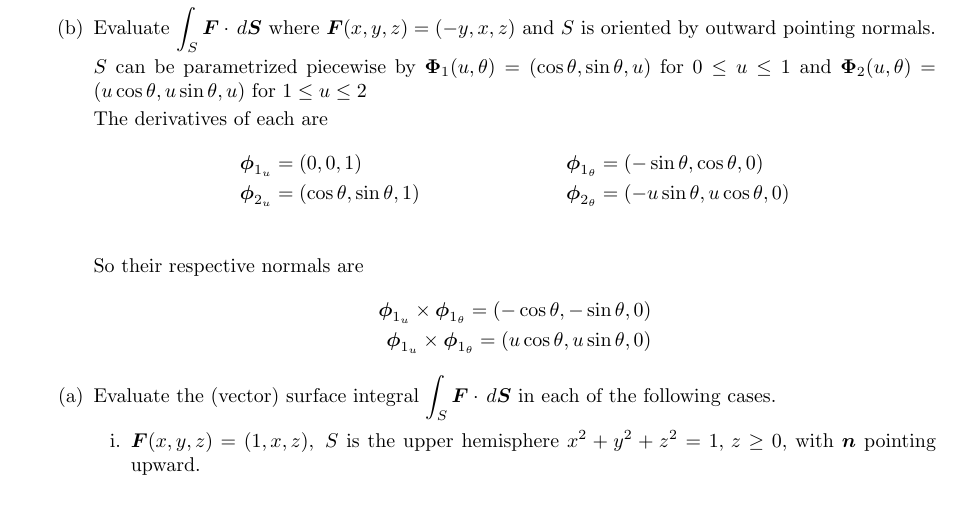
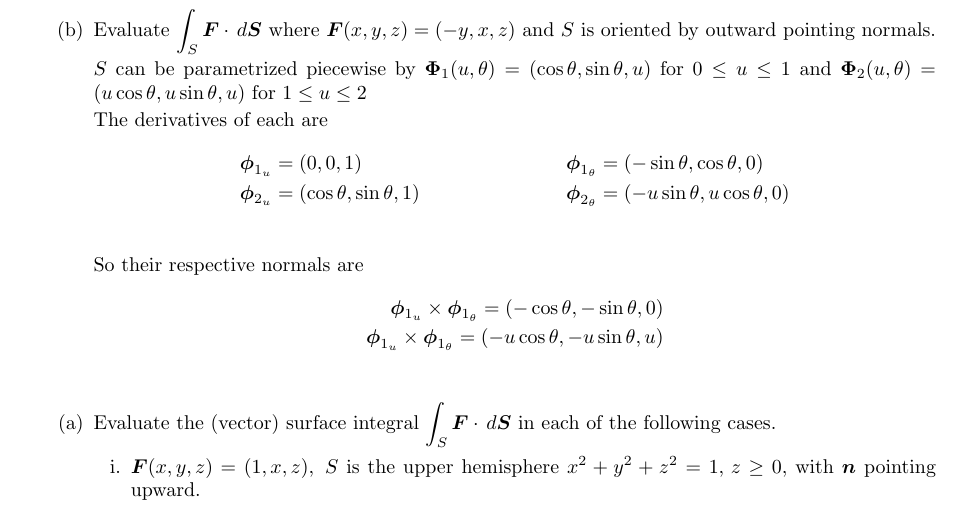
Before and after one commit to poonkeegan/school, a LaTeX document (matb42/a8.tex): part of page 3 of 4, cut so that both start at the same text. Compiled offline with pdfLaTeX.

Commit message:
Sun Mar 18 15:37:47 EDT 2018

```diff
--- a/matb42/a8.tex
+++ b/matb42/a8.tex
@@ -104,8 +104,9 @@ Mar 20th 2018}
             So their respective normals are
             \begin{align*}
                 \boldsymbol  \phi_{1_u} \times \boldsymbol \phi_{1_\theta} = (-\cos \theta, -\sin \theta, 0) \\
-                \boldsymbol  \phi_{1_u} \times \boldsymbol \phi_{1_\theta} = (u\cos \theta, u\sin \theta, 0)
+                \boldsymbol  \phi_{1_u} \times \boldsymbol \phi_{1_\theta} = (-u\cos \theta, -u\sin \theta, u) \\
             \end{align*}
+
         \end{enumerate}
         \begin{enumerate}
             \item Evaluate the (vector) surface integral $\displaystyle \int_S \boldsymbol F \cdot \, d \boldsymbol S$ in each of the following cases.
```
Also changed, not shown: matb42/a8.pdf.
